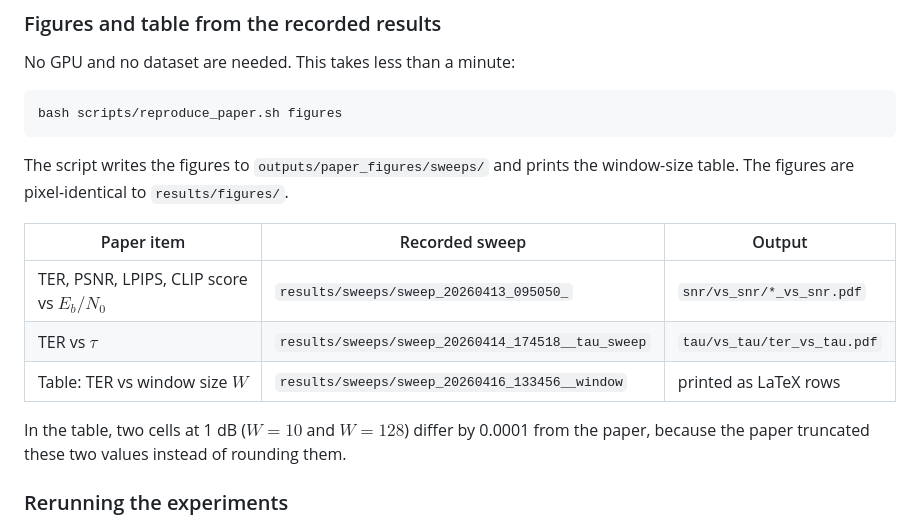
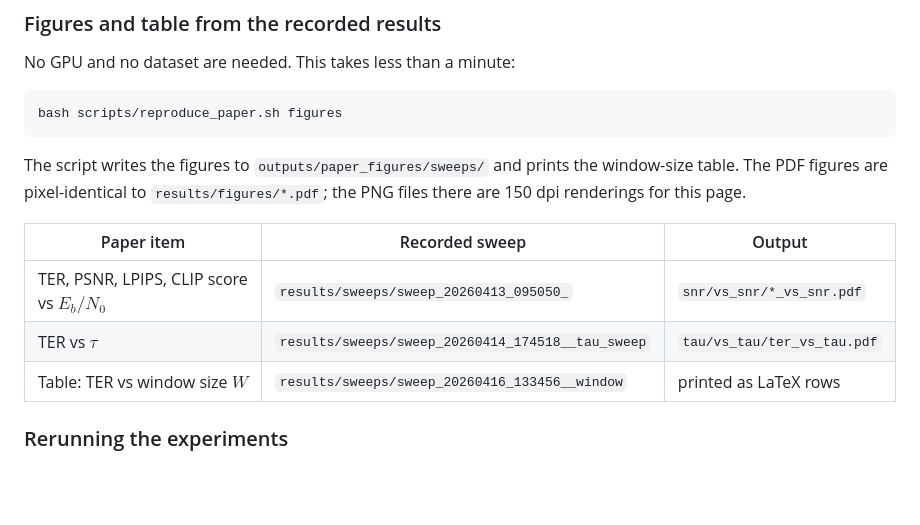
Before and after one commit to Zerozuka/contextual_soft_decision_token_detection, a Markdown page: README.md, the part around one of its changes. GitHub-like rendering; blank space fills up the shorter version.

````diff
--- a/README.md
+++ b/README.md
@@ -91,15 +128,13 @@ No GPU and no dataset are needed. This takes less than a minute:
 bash scripts/reproduce_paper.sh figures
 ```
 
-The script writes the figures to `outputs/paper_figures/sweeps/` and prints the window-size table. The figures are pixel-identical to `results/figures/`.
+The script writes the figures to `outputs/paper_figures/sweeps/` and prints the window-size table. The PDF figures are pixel-identical to `results/figures/*.pdf`; the PNG files there are 150 dpi renderings for this page.
 
 | Paper item | Recorded sweep | Output |
 | --- | --- | --- |
 | TER, PSNR, LPIPS, CLIP score vs $E_b/N_0$ | `results/sweeps/sweep_20260413_095050_` | `snr/vs_snr/*_vs_snr.pdf` |
 | TER vs $\tau$ | `results/sweeps/sweep_20260414_174518__tau_sweep` | `tau/vs_tau/ter_vs_tau.pdf` |
 | Table: TER vs window size $W$ | `results/sweeps/sweep_20260416_133456__window` | printed as LaTeX rows |
-
-In the table, two cells at 1 dB ($W=10$ and $W=128$) differ by 0.0001 from the paper, because the paper truncated these two values instead of rounding them.
 
 ### Rerunning the experiments
 
````
Also changed, not shown: other parts of README.md (+37 -0 lines), results/figures/clip_similarity_vs_snr.png (added), results/figures/lpips_vs_snr.png (added), results/figures/psnr_vs_snr.png (added), results/figures/ter_vs_snr.png (added), results/figures/ter_vs_tau.png (added).
